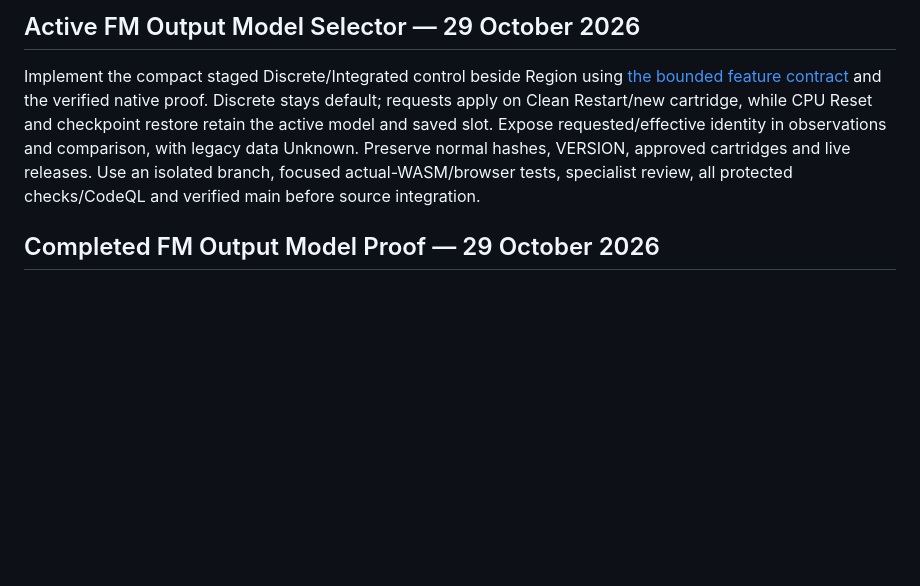
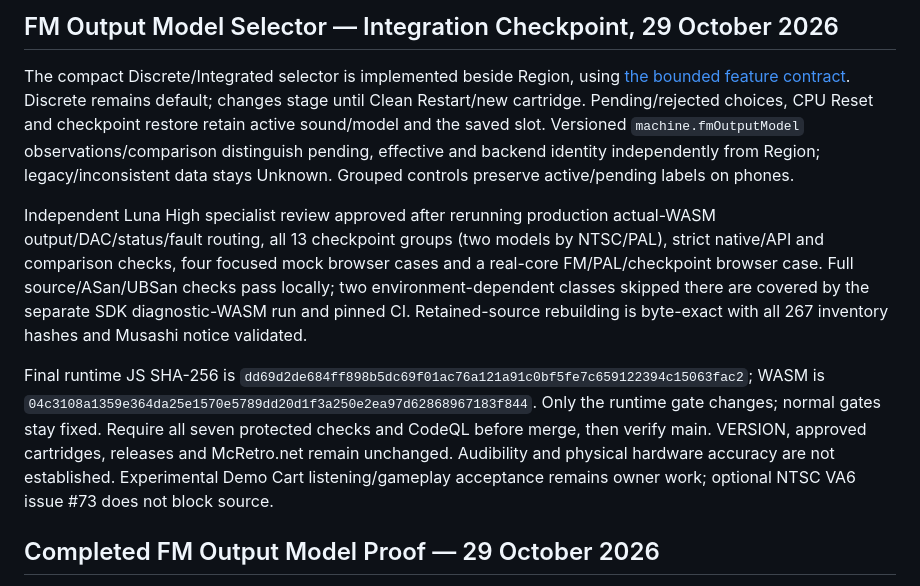
Before and after one commit to NixMcRetro/VRAMpage-MD, a Markdown page: docs/DEVELOPMENT-STATUS.md, the part around the change. GitHub-like rendering; blank space fills up the shorter version.

Commit message:
Record independently reviewed FM selector integration evidence

```diff
--- a/docs/DEVELOPMENT-STATUS.md
+++ b/docs/DEVELOPMENT-STATUS.md
@@ -1,13 +1,29 @@
-## Active FM Output Model Selector — 29 October 2026
-
-Implement the compact staged Discrete/Integrated control beside Region using
-[the bounded feature contract](FM-OUTPUT-MODEL.md) and the verified native proof.
-Discrete stays default; requests apply on Clean Restart/new cartridge, while
-CPU Reset and checkpoint restore retain the active model and saved slot. Expose
-requested/effective identity in observations and comparison, with legacy data
-Unknown. Preserve normal hashes, VERSION, approved cartridges and live releases.
-Use an isolated branch, focused actual-WASM/browser tests, specialist review,
-all protected checks/CodeQL and verified main before source integration.
+## FM Output Model Selector — Integration Checkpoint, 29 October 2026
+
+The compact Discrete/Integrated selector is implemented beside Region, using
+[the bounded feature contract](FM-OUTPUT-MODEL.md). Discrete remains default;
+changes stage until Clean Restart/new cartridge. Pending/rejected choices,
+CPU Reset and checkpoint restore retain active sound/model and the saved slot.
+Versioned `machine.fmOutputModel` observations/comparison distinguish pending,
+effective and backend identity independently from Region; legacy/inconsistent
+data stays Unknown. Grouped controls preserve active/pending labels on phones.
+
+Independent Luna High specialist review approved after rerunning production
+actual-WASM output/DAC/status/fault routing, all 13 checkpoint groups (two models
+by NTSC/PAL), strict native/API and comparison checks, four focused mock browser
+cases and a real-core FM/PAL/checkpoint browser case. Full source/ASan/UBSan checks
+pass locally; two environment-dependent classes skipped there are covered by the
+separate SDK diagnostic-WASM run and pinned CI. Retained-source rebuilding is
+byte-exact with all 267 inventory hashes and Musashi notice validated.
+
+Final runtime JS SHA-256 is
+`dd69d2de684ff898b5dc69f01ac76a121a91c0bf5fe7c659122394c15063fac2`;
+WASM is `04c3108a1359e364da25e1570e5789dd20d1f3a250e2ea97d62868967183f844`.
+Only the runtime gate changes; normal gates stay fixed. Require all seven
+protected checks and CodeQL before merge, then verify main. VERSION, approved
+cartridges, releases and McRetro.net remain unchanged. Audibility and physical
+hardware accuracy are not established. Experimental Demo Cart listening/gameplay
+acceptance remains owner work; optional NTSC VA6 issue #73 does not block source.
 
 ## Completed FM Output Model Proof — 29 October 2026
 
```
Also changed, not shown: docs/WORK-QUEUE.md (+26 -10 lines).
